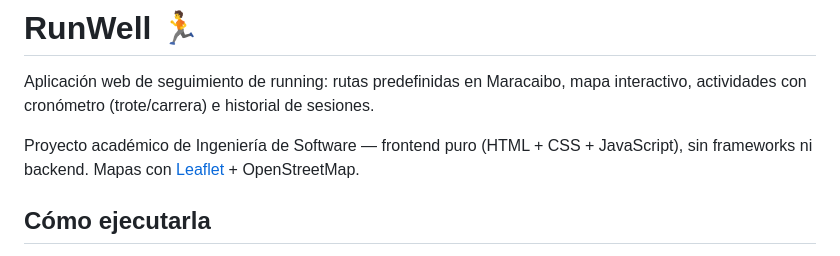
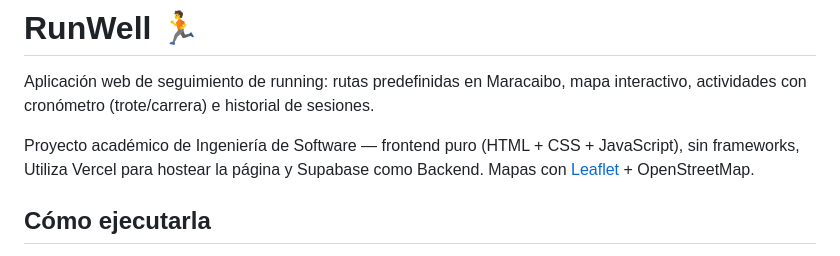
Before and after one commit to Proton-Enjoyer/Proyecto-ing-de-software, a Markdown page: README.md, the part around the change. Rendered like a GitHub page.

Commit message:
Revise README to add hosting and backend details
Updated project description to include Vercel and Supabase.

```diff
--- a/README.md
+++ b/README.md
@@ -4,7 +4,7 @@ Aplicación web de seguimiento de running: rutas predefinidas en Maracaibo, mapa
 actividades con cronómetro (trote/carrera) e historial de sesiones.
 
 Proyecto académico de Ingeniería de Software — frontend puro (HTML + CSS + JavaScript),
-sin frameworks ni backend. Mapas con [Leaflet](https://leafletjs.com/) + OpenStreetMap.
+sin frameworks, Utiliza Vercel para hostear la página y Supabase como Backend. Mapas con [Leaflet](https://leafletjs.com/) + OpenStreetMap.
 
 ## Cómo ejecutarla
 
```
